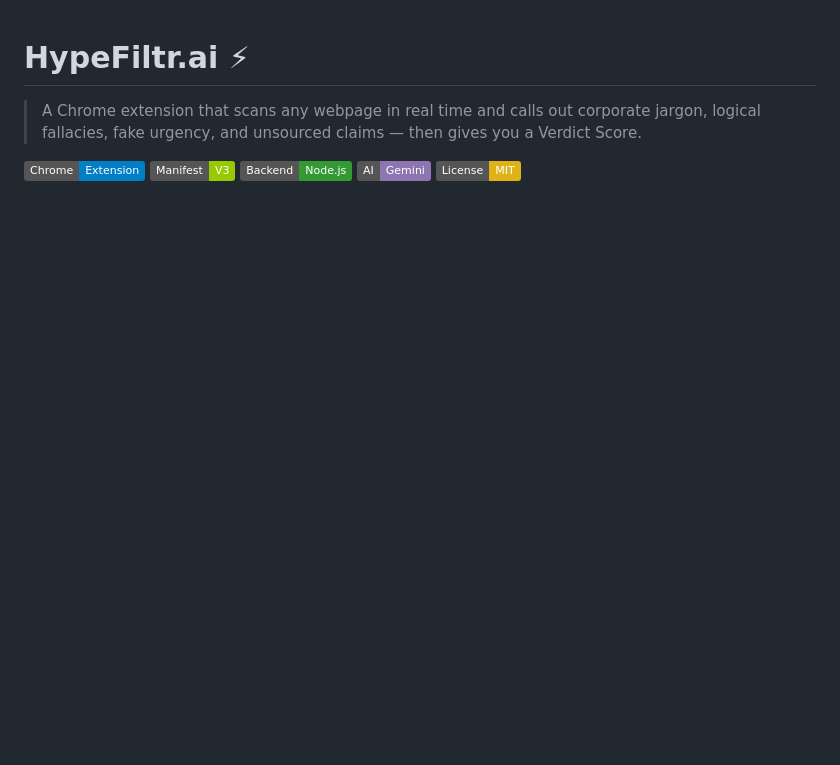
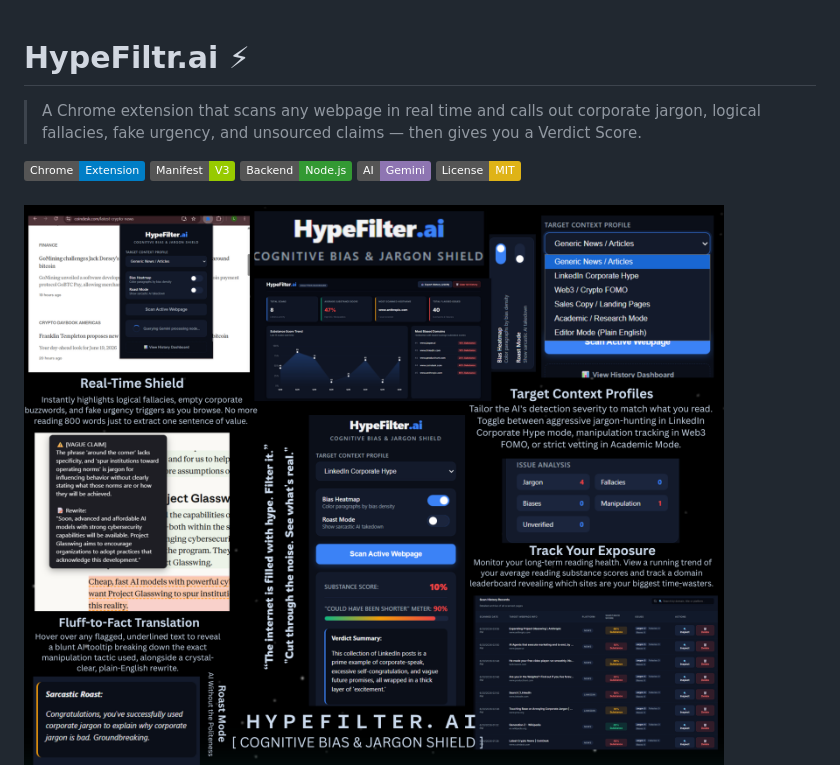
Before and after one commit to Lakshana-7/hypefilter-ai, a Markdown page: README.md, the part around the change. GitHub-like rendering; badges without logos; blank space fills up the shorter version.

```diff
--- a/README.md
+++ b/README.md
@@ -8,6 +8,7 @@
 ![Gemini AI](https://img.shields.io/badge/AI-Gemini-8E75B2?logo=google)
 ![License: MIT](https://img.shields.io/badge/License-MIT-yellow)
 
+![Banner](assets/banner.png)
 ![Popup](assets/popup.png)
 ![Scan Result](assets/scan-result.png)
 ![Roast Mode](assets/roast-mode.png)
```
